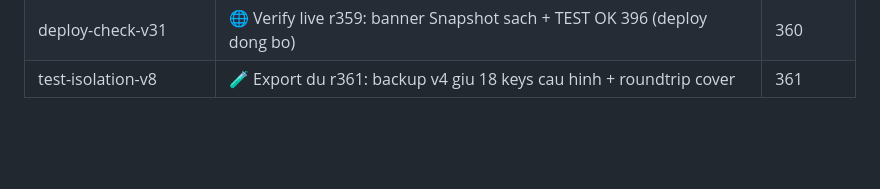
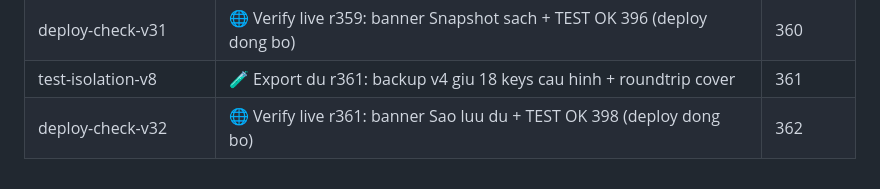
Before and after one commit to KhoaPhan8I/learn-online, a Markdown page: docs/MARKETING_SKILLS.md, the part around the change. Rendered like a GitHub page; blank space fills up the shorter version.

Commit message:
chore: round 362 — live verify r361 banner + 398 green

```diff
--- a/docs/MARKETING_SKILLS.md
+++ b/docs/MARKETING_SKILLS.md
@@ -286,3 +286,4 @@ Mỗi dòng: skill → vị trí áp trong `index.html` → round.
 | test-isolation-v7 | 🧪 Snapshot sach r359: seen-v1 vao backup (28->29 keys) + test cover | 359 |
 | deploy-check-v31 | 🌐 Verify live r359: banner Snapshot sach + TEST OK 396 (deploy dong bo) | 360 |
 | test-isolation-v8 | 🧪 Export du r361: backup v4 giu 18 keys cau hinh + roundtrip cover | 361 |
+| deploy-check-v32 | 🌐 Verify live r361: banner Sao luu du + TEST OK 398 (deploy dong bo) | 362 |
```
